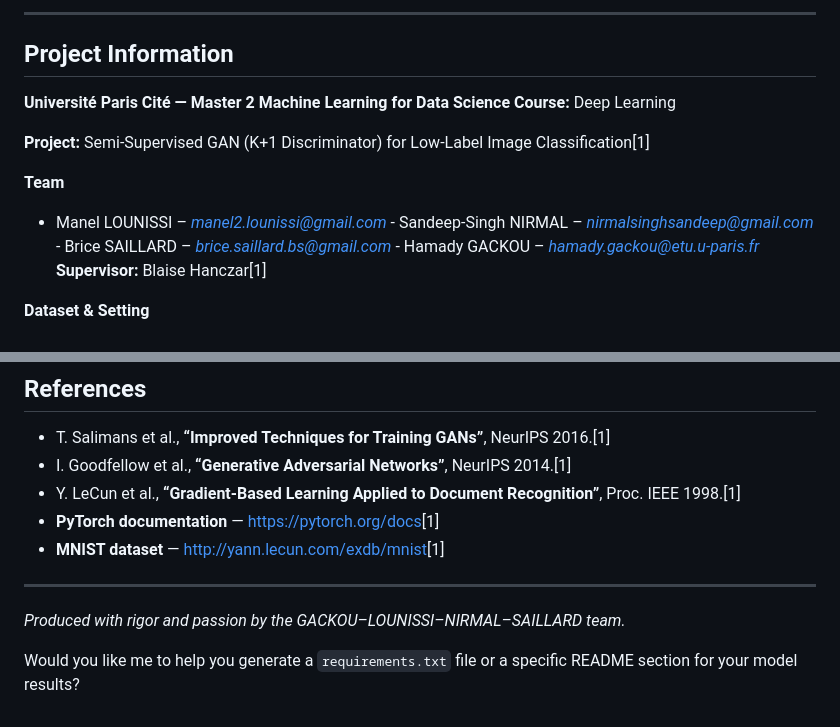
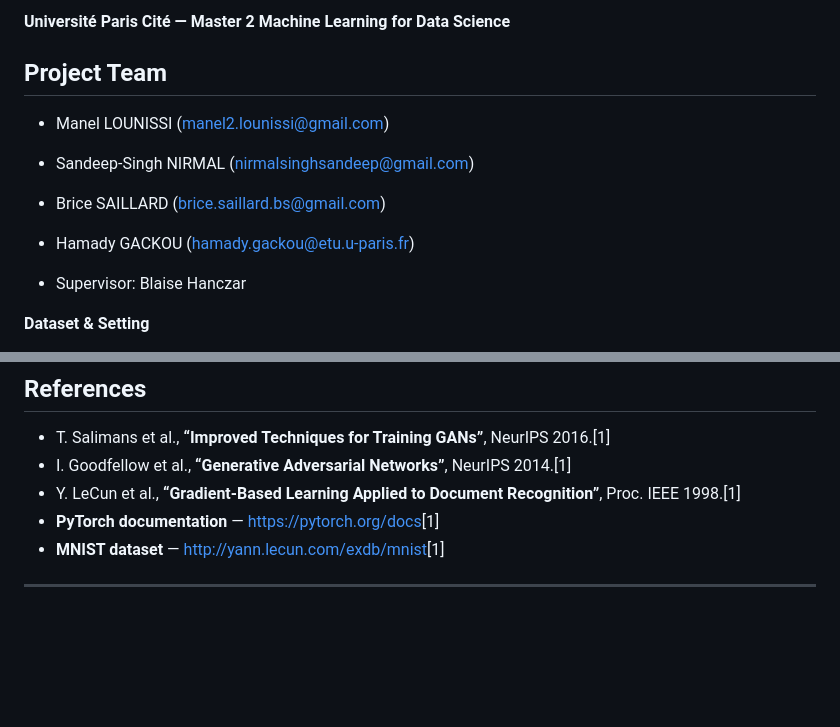
Before and after one commit to gackouhamady/mnist_100labels_gan, a Markdown page: README.md, 2 parts joined by grey strips. Rendered like a GitHub page; blank space fills up the shorter version.

Commit message:
Revise README for project title and team details
Updated project title and team information in README.

```diff
--- a/README.md
+++ b/README.md
@@ -9,15 +5,18 @@
 
----
+**Université Paris Cité — Master 2 Machine Learning for Data Science**
 
-## Project Information
+## Project Team
 
-**Université Paris Cité — Master 2 Machine Learning for Data Science** **Course:** Deep Learning
+- Manel LOUNISSI (manel2.lounissi@gmail.com)
 
-**Project:** Semi-Supervised GAN (K+1 Discriminator) for Low-Label Image Classification[1]
+- Sandeep-Singh NIRMAL (nirmalsinghsandeep@gmail.com)
 
-**Team**
+- Brice SAILLARD (brice.saillard.bs@gmail.com)
 
-* Manel LOUNISSI – *manel2.lounissi@gmail.com* - Sandeep-Singh NIRMAL – *nirmalsinghsandeep@gmail.com* - Brice SAILLARD – *brice.saillard.bs@gmail.com* - Hamady GACKOU – *hamady.gackou@etu.u-paris.fr* **Supervisor:** Blaise Hanczar[1]
+- Hamady GACKOU (hamady.gackou@etu.u-paris.fr)
+
+- Supervisor: Blaise Hanczar
+
 
 **Dataset & Setting**
 
@@ -264,7 +263,3 @@ python main.py
 * **PyTorch documentation** — [https://pytorch.org/docs](https://pytorch.org/docs)[1]
 * **MNIST dataset** — [http://yann.lecun.com/exdb/mnist](http://yann.lecun.com/exdb/mnist)[1]
 ---
-
-*Produced with rigor and passion by the GACKOU–LOUNISSI–NIRMAL–SAILLARD team.*
-
-Would you like me to help you generate a `requirements.txt` file or a specific README section for your model results?
```
Also changed, not shown: other parts of README.md (+3 -7 lines).
